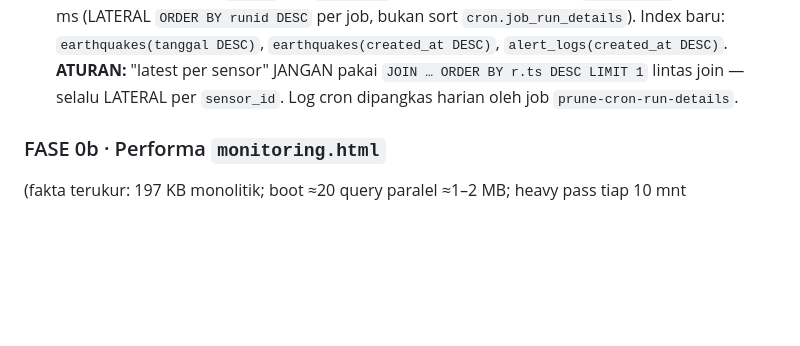
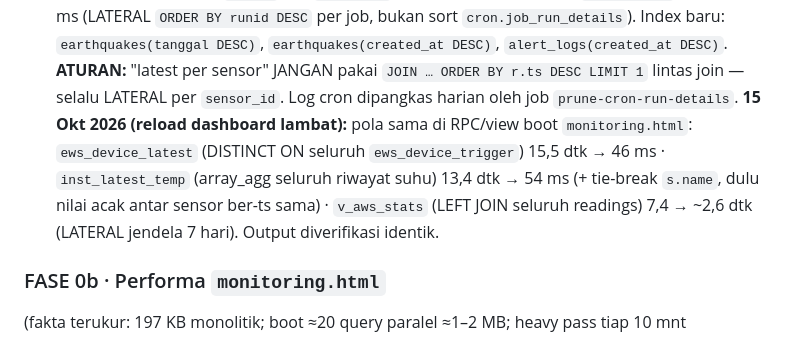
Before and after one commit to fahmihidyah-cmd/Geotechnical-Platform-, a Markdown page: CLAUDE.md, the part around the change. Rendered like a GitHub page; blank space fills up the shorter version.

Commit message:
docs: record dashboard RPC perf fix (15 Oct 2026)
Co-Authored-By: Claude Opus 5.5 <noreply@anthropic.com>
Claude-Session: https://claude.ai/code/session_01EfE5NxzEUX9893S48kUyFC

```diff
--- a/CLAUDE.md
+++ b/CLAUDE.md
@@ -132,6 +132,11 @@ Prinsip: **cepat → jujur → pintar**. Tiap item ditulis: apa · di mana · ca
    `earthquakes(tanggal DESC)`, `earthquakes(created_at DESC)`, `alert_logs(created_at DESC)`.
    **ATURAN:** "latest per sensor" JANGAN pakai `JOIN … ORDER BY r.ts DESC LIMIT 1` lintas join —
    selalu LATERAL per `sensor_id`. Log cron dipangkas harian oleh job `prune-cron-run-details`.
+   **15 Okt 2026 (reload dashboard lambat):** pola sama di RPC/view boot `monitoring.html`:
+   `ews_device_latest` (DISTINCT ON seluruh `ews_device_trigger`) 15,5 dtk → 46 ms ·
+   `inst_latest_temp` (array_agg seluruh riwayat suhu) 13,4 dtk → 54 ms (+ tie-break `s.name`,
+   dulu nilai acak antar sensor ber-ts sama) · `v_aws_stats` (LEFT JOIN seluruh readings) 7,4 → ~2,6 dtk
+   (LATERAL jendela 7 hari). Output diverifikasi identik.
 
 ### FASE 0b · Performa `monitoring.html`
 (fakta terukur: 197 KB monolitik; boot ≈20 query paralel ≈1–2 MB; heavy pass tiap 10 mnt
```
